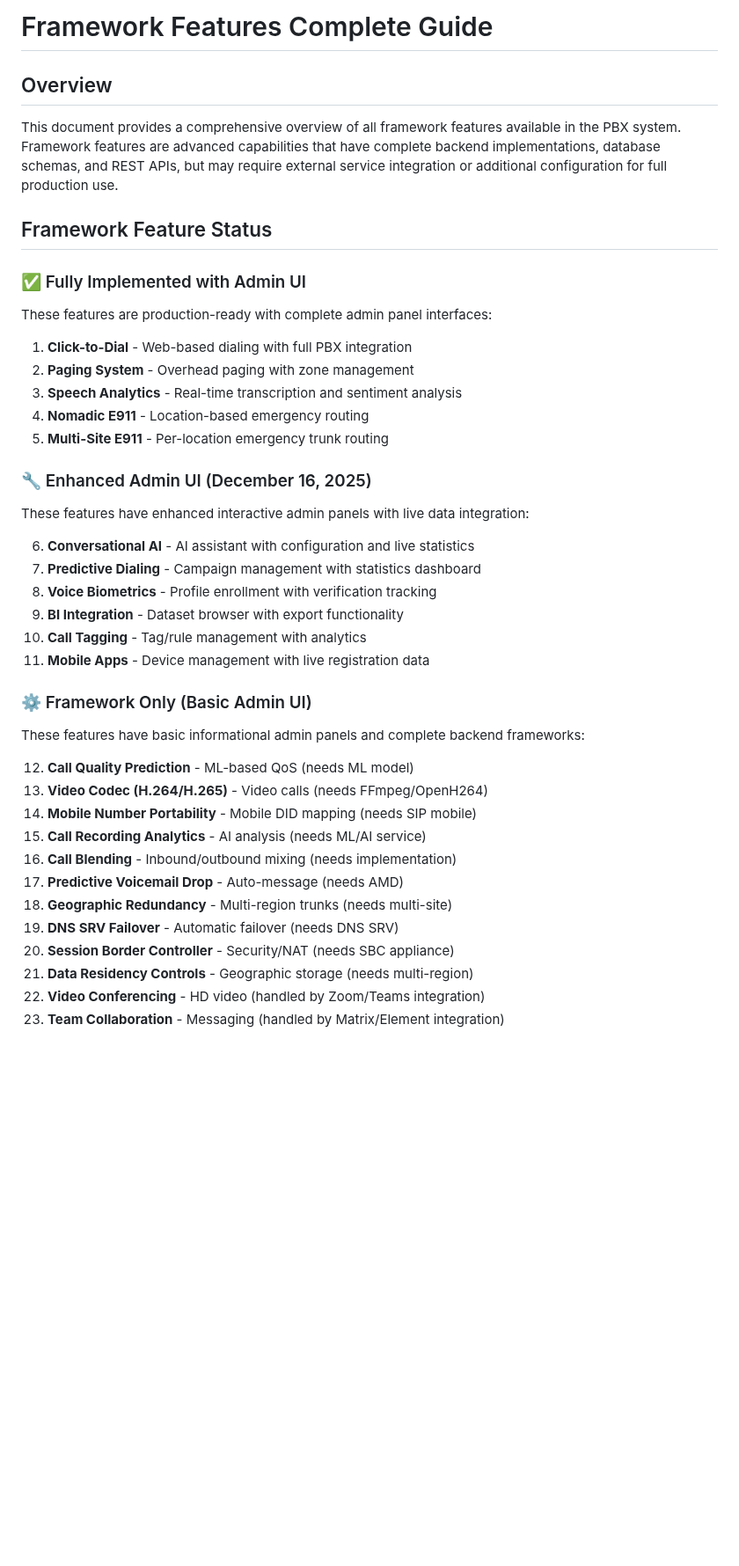
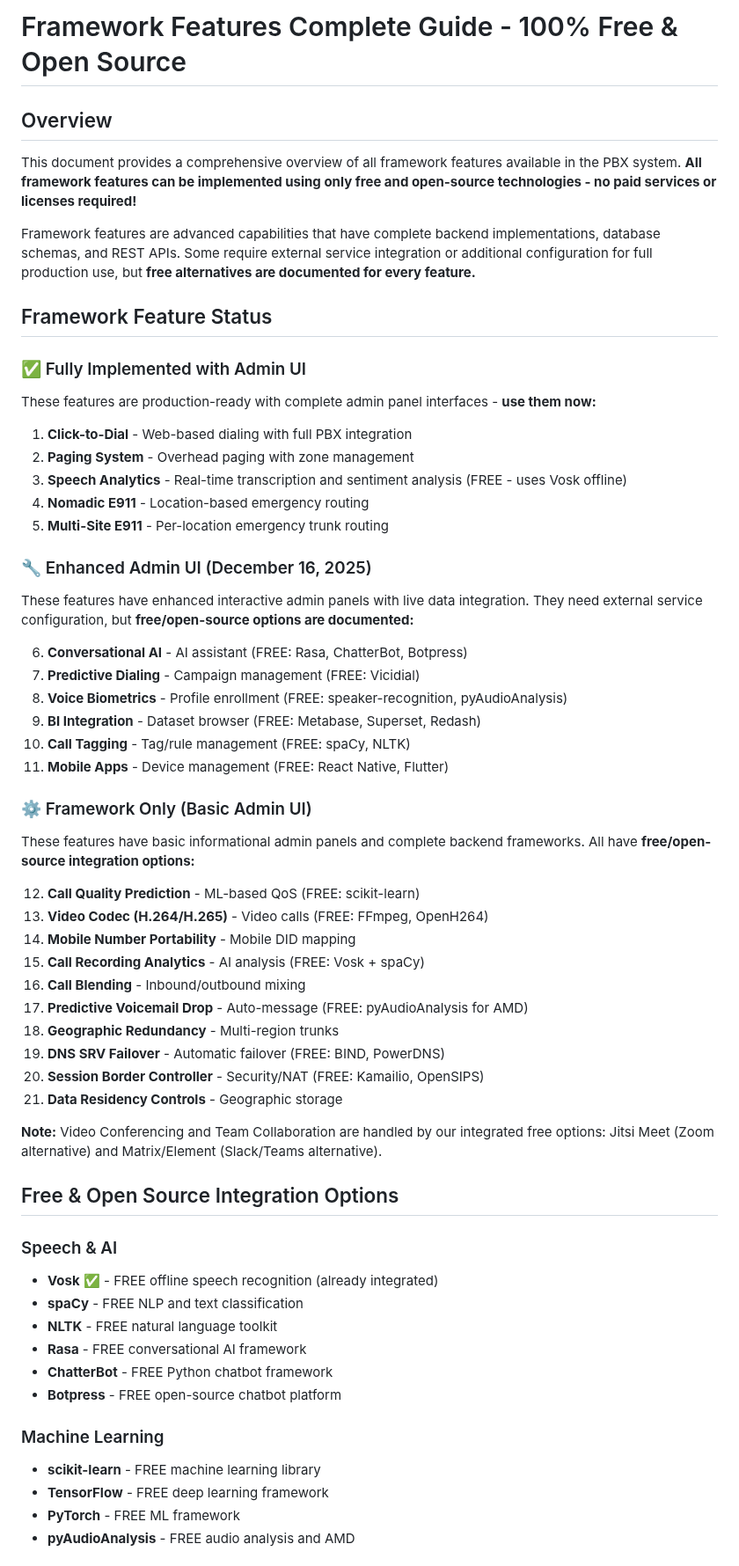
Before and after one commit to mattiIce/PBX, a Markdown page: FRAMEWORK_FEATURES_COMPLETE_GUIDE.md, the part around one of its changes. Shown at 88% size. Rendered like a GitHub page; blank space fills up the shorter version.

Commit message:
Update FRAMEWORK_FEATURES_COMPLETE_GUIDE.md with free/open-source integration options
Co-authored-by: mattiIce <46406201+mattiIce@users.noreply.github.com>

```diff
--- a/FRAMEWORK_FEATURES_COMPLETE_GUIDE.md
+++ b/FRAMEWORK_FEATURES_COMPLETE_GUIDE.md
@@ -1,42 +1,61 @@
-# Framework Features Complete Guide
+# Framework Features Complete Guide - 100% Free & Open Source
 
 ## Overview
 
-This document provides a comprehensive overview of all framework features available in the PBX system. Framework features are advanced capabilities that have complete backend implementations, database schemas, and REST APIs, but may require external service integration or additional configuration for full production use.
+This document provides a comprehensive overview of all framework features available in the PBX system. **All framework features can be implemented using only free and open-source technologies - no paid services or licenses required!**
+
+Framework features are advanced capabilities that have complete backend implementations, database schemas, and REST APIs. Some require external service integration or additional configuration for full production use, but **free alternatives are documented for every feature.**
 
 ## Framework Feature Status
 
 ### ✅ Fully Implemented with Admin UI
-These features are production-ready with complete admin panel interfaces:
+These features are production-ready with complete admin panel interfaces - **use them now:**
 
 1. **Click-to-Dial** - Web-based dialing with full PBX integration
 2. **Paging System** - Overhead paging with zone management
-3. **Speech Analytics** - Real-time transcription and sentiment analysis
+3. **Speech Analytics** - Real-time transcription and sentiment analysis (FREE - uses Vosk offline)
 4. **Nomadic E911** - Location-based emergency routing
 5. **Multi-Site E911** - Per-location emergency trunk routing
 
 ### 🔧 Enhanced Admin UI (December 16, 2025)
-These features have enhanced interactive admin panels with live data integration:
+These features have enhanced interactive admin panels with live data integration. They need external service configuration, but **free/open-source options are documented:**
 
-6. **Conversational AI** - AI assistant with configuration and live statistics
-7. **Predictive Dialing** - Campaign management with statistics dashboard
-8. **Voice Biometrics** - Profile enrollment with verification tracking
-9. **BI Integration** - Dataset browser with export functionality
-10. **Call Tagging** - Tag/rule management with analytics
-11. **Mobile Apps** - Device management with live registration data
+6. **Conversational AI** - AI assistant (FREE: Rasa, ChatterBot, Botpress)
+7. **Predictive Dialing** - Campaign management (FREE: Vicidial)
+8. **Voice Biometrics** - Profile enrollment (FREE: speaker-recognition, pyAudioAnalysis)
+9. **BI Integration** - Dataset browser (FREE: Metabase, Superset, Redash)
+10. **Call Tagging** - Tag/rule management (FREE: spaCy, NLTK)
+11. **Mobile Apps** - Device management (FREE: React Native, Flutter)
 
 ### ⚙️ Framework Only (Basic Admin UI)
-These features have basic informational admin panels and complete backend frameworks:
+These features have basic informational admin panels and complete backend frameworks. All have **free/open-source integration options:**
 
-12. **Call Quality Prediction** - ML-based QoS (needs ML model)
-13. **Video Codec (H.264/H.265)** - Video calls (needs FFmpeg/OpenH264)
-14. **Mobile Number Portability** - Mobile DID mapping (needs SIP mobile)
-15. **Call Recording Analytics** - AI analysis (needs ML/AI service)
-16. **Call Blending** - Inbound/outbound mixing (needs implementation)
-17. **Predictive Voicemail Drop** - Auto-message (needs AMD)
-18. **Geographic Redundancy** - Multi-region trunks (needs multi-site)
-19. **DNS SRV Failover** - Automatic failover (needs DNS SRV)
-20. **Session Border Controller** - Security/NAT (needs SBC appliance)
-21. **Data Residency Controls** - Geographic storage (needs multi-region)
-22. **Video Conferencing** - HD video (handled by Zoom/Teams integration)
-23. **Team Collaboration** - Messaging (handled by Matrix/Element integration)
+12. **Call Quality Prediction** - ML-based QoS (FREE: scikit-learn)
+13. **Video Codec (H.264/H.265)** - Video calls (FREE: FFmpeg, OpenH264)
+14. **Mobile Number Portability** - Mobile DID mapping
+15. **Call Recording Analytics** - AI analysis (FREE: Vosk + spaCy)
+16. **Call Blending** - Inbound/outbound mixing
+17. **Predictive Voicemail Drop** - Auto-message (FREE: pyAudioAnalysis for AMD)
+18. **Geographic Redundancy** - Multi-region trunks
+19. **DNS SRV Failover** - Automatic failover (FREE: BIND, PowerDNS)
+20. **Session Border Controller** - Security/NAT (FREE: Kamailio, OpenSIPS)
+21. **Data Residency Controls** - Geographic storage
+
+**Note:** Video Conferencing and Team Collaboration are handled by our integrated free options: Jitsi Meet (Zoom alternative) and Matrix/Element (Slack/Teams alternative).
+
+## Free & Open Source Integration Options
+
+### Speech & AI
+- **Vosk** ✅ - FREE offline speech recognition (already integrated)
+- **spaCy** - FREE NLP and text classification
+- **NLTK** - FREE natural language toolkit
+- **Rasa** - FREE conversational AI framework
+- **ChatterBot** - FREE Python chatbot framework
+- **Botpress** - FREE open-source chatbot platform
+
+### Machine Learning
+- **scikit-learn** - FREE machine learning library
+- **TensorFlow** - FREE deep learning framework
+- **PyTorch** - FREE ML framework
+- **pyAudioAnalysis** - FREE audio analysis and AMD
+
```
Also changed, not shown: other parts of FRAMEWORK_FEATURES_COMPLETE_GUIDE.md (+97 -18 lines).
